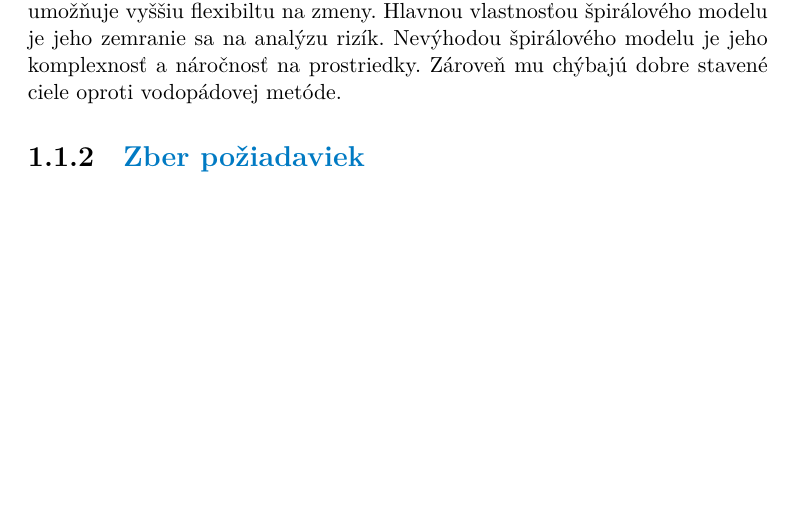
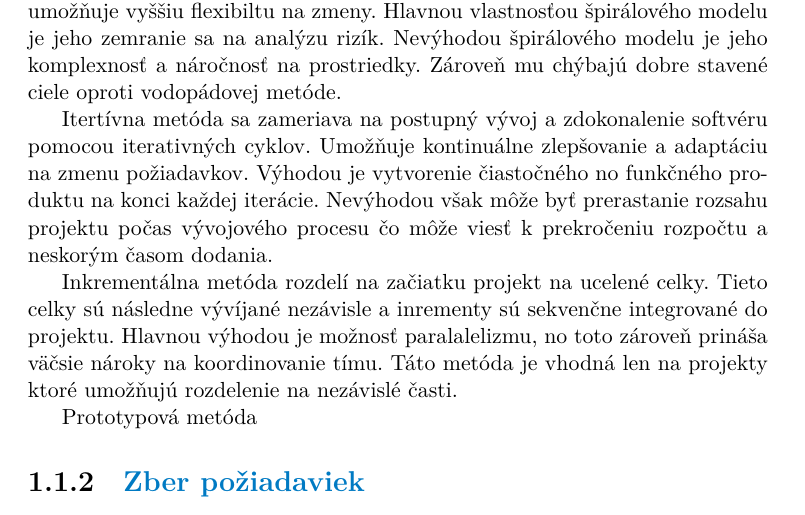
Before and after one commit to galagt/scouthpath-text, a LaTeX thesis (ctufit-thesis.tex, which reads text/chapter0_teoria.tex): part of page 13 of 26, cut so that both start at the same text, the shorter picture padded with empty space. The pictures show the PDF file ctufit-thesis.pdf that the author committed with the source.

Commit message:
Itertivna + inkrementalna

```diff
--- a/text/chapter0_teoria.tex
+++ b/text/chapter0_teoria.tex
@@ -20,7 +20,11 @@ Vodopád je typický lineárnym priechodom naprieč fázami, kde každá fáza z
 
 Špiralová metóda rozdeľuje projekt do série iterativných cyklov. V každom cykle sa postupne prejde cez všetky fáze. Na konci cyklu sa spraví vyhodnotenie a spolu so spätnou väzbou vstupujú do plánovania ďalšieho cyklu. Toto umožňuje vyššiu flexibiltu na zmeny. Hlavnou vlastnosťou špirálového modelu je jeho zemranie sa na analýzu rizík. Nevýhodou špirálového modelu je jeho komplexnosť a náročnosť na prostriedky. Zároveň mu chýbajú dobre stavené ciele oproti vodopádovej metóde.
 
+Itertívna metóda sa zameriava na postupný vývoj a zdokonalenie softvéru pomocou iterativných cyklov. Umožňuje kontinuálne zlepšovanie a adaptáciu na zmenu požiadavkov. Výhodou je vytvorenie čiastočného no funkčného produktu na konci každej iterácie. Nevýhodou však môže byť prerastanie rozsahu projektu počas vývojového procesu čo môže viesť k prekročeniu rozpočtu a neskorým časom dodania.
 
+Inkrementálna metóda rozdelí na začiatku projekt na ucelené celky. Tieto celky sú následne vývíjané nezávisle a inrementy sú sekvenčne integrované do projektu. Hlavnou výhodou je možnosť paralalelizmu, no toto zároveň prináša väčsie nároky na koordinovanie tímu. Táto metóda je vhodná len na projekty ktoré umožňujú rozdelenie na nezávislé časti.
+
+Prototypová metóda
 
 \subsection{Zber požiadaviek}
 
```
Also changed, not shown: ctufit-thesis.pdf.
